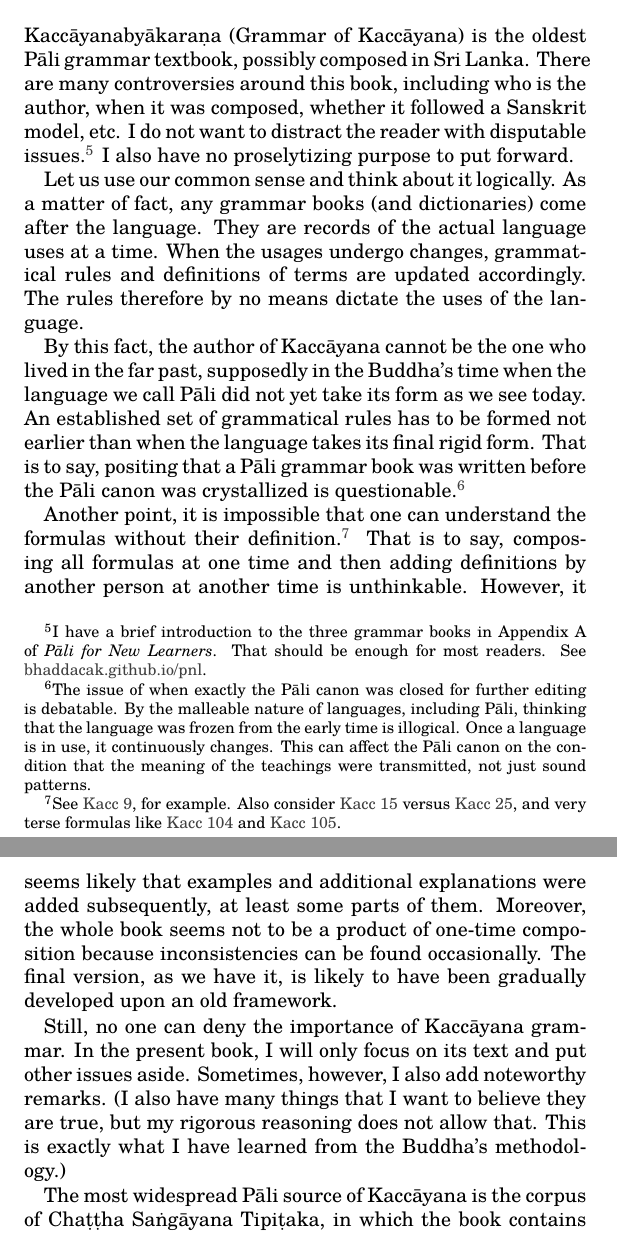
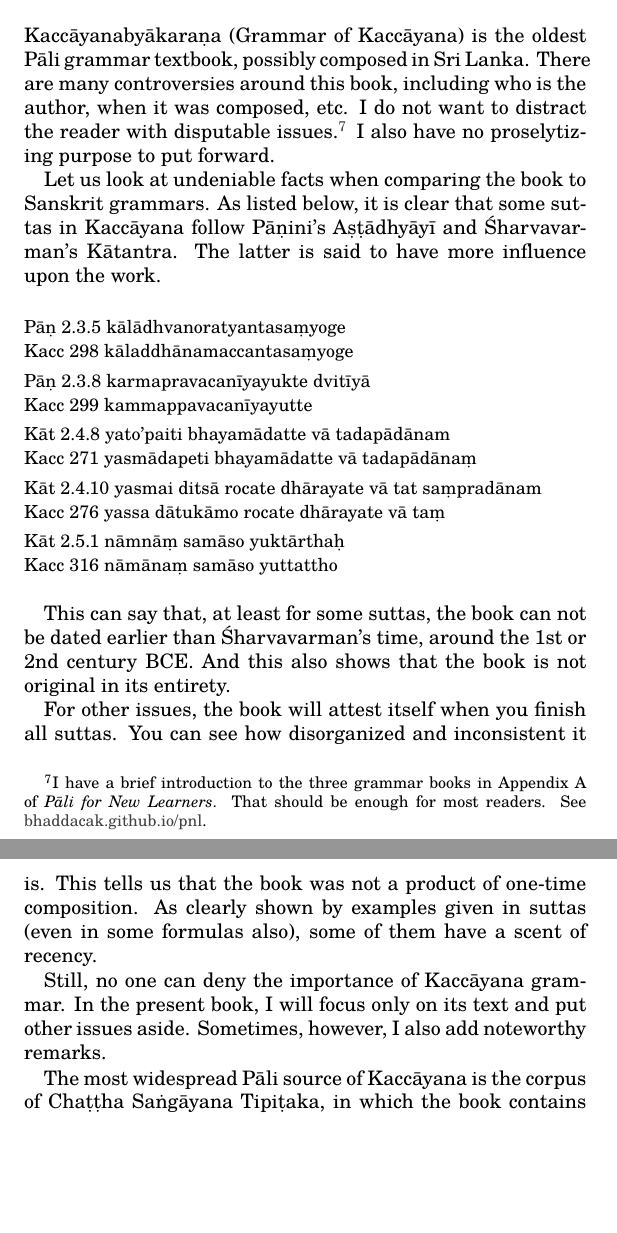
Before and after one commit to bhaddacak/ksut, a LaTeX thesis (ksut.tex, which reads intro.tex): two parts of pages 27 and 28 of 192, joined at a grey line, cut so that both start at the same text, the shorter picture padded with empty space. Compiled offline with XeLaTeX.

Commit message:
add sanskrit ref

```diff
--- a/intro.tex
+++ b/intro.tex
@@ -4,15 +4,29 @@
 \addcontentsline{toc}{chapter}{A minimal introduction}
 \chapter*{A minimal introduction}
 
-Kaccāyanabyākaraṇa (Grammar of Kaccāyana) is the oldest Pāli grammar textbook, possibly composed in Sri Lanka. There are many controversies around this book, including who is the author, when it was composed, whether it followed a Sanskrit model, etc. I do not want to distract the reader with disputable issues.\footnote{I have a brief introduction to the three grammar books in Appendix A of \emph{Pāli for New Learners}. That should be enough for most readers. See \url{bhaddacak.github.io/pnl}.} I also have no proselytizing purpose to put forward.
+Kaccāyanabyākaraṇa (Grammar of Kaccāyana) is the oldest Pāli grammar textbook, possibly composed in Sri Lanka. There are many controversies around this book, including who is the author, when it was composed, etc. I do not want to distract the reader with disputable issues.\footnote{I have a brief introduction to the three grammar books in Appendix A of \emph{Pāli for New Learners}. That should be enough for most readers. See \url{bhaddacak.github.io/pnl}.} I also have no proselytizing purpose to put forward.
 
-Let us use our common sense and think about it logically. As a matter of fact, any grammar books (and dictionaries) come after the language. They are records of the actual language uses at a time. When the usages undergo changes, grammatical rules and definitions of terms are updated accordingly. The rules therefore by no means dictate the uses of the language.
+Let us look at undeniable facts when comparing the book to Sanskrit grammars. As listed below, it is clear that some suttas in Kaccāyana follow Pāṇini's Aṣṭādhyāyī and Śharvavarman's Kātantra. The latter is said to have more influence upon the work.
 
-By this fact, the author of Kaccāyana cannot be the one who lived in the far past, supposedly in the Buddha's time when the language we call Pāli did not yet take its form as we see today. An established set of grammatical rules has to be formed not earlier than when the language takes its final rigid form. That is to say, positing that a Pāli grammar book was written before the Pāli canon was crystallized is questionable.\footnote{The issue of when exactly the Pāli canon was closed for further editing is debatable. By the malleable nature of languages, including Pāli, thinking that the language was frozen from the early time is illogical. Once a language is in use, it continuously changes. This can affect the Pāli canon on the condition that the meaning of the teachings were transmitted, not just sound patterns.}
+\bigskip
+{\small\noindent
+Pāṇ 2.3.5 kālādhvanoratyantasaṃyoge\\
+Kacc 298 kāladdhānamaccantasaṃyoge\\[1mm]
+Pāṇ 2.3.8 karmapravacanīyayukte dvitīyā\\
+Kacc 299 kammappavacanīyayutte\\[1mm]
+Kāt 2.4.8 yato'paiti bhayamādatte vā tadapādānam\\
+Kacc 271 yasmādapeti bhayamādatte vā tadapādānaṃ\\[1mm]
+Kāt 2.4.10 yasmai ditsā rocate dhārayate vā tat saṃpradānam\\
+Kacc 276 yassa dātukāmo rocate dhārayate vā taṃ\\[1mm]
+Kāt 2.5.1 nāmnāṃ samāso yuktārthaḥ\\
+Kacc 316 nāmānaṃ samāso yuttattho\\
+}
 
-Another point, it is impossible that one can understand the formulas without their definition.\footnote{See \hyperref[sut:9]{Kacc 9}, for example. Also consider \hyperref[sut:15]{Kacc 15} versus \hyperref[sut:25]{Kacc 25}, and very terse formulas like \hyperref[sut:104]{Kacc 104} and \hyperref[sut:105]{Kacc 105}.} That is to say, composing all formulas at one time and then adding definitions by another person at another time is unthinkable. However, it seems likely that examples and additional explanations were added subsequently, at least some parts of them. Moreover, the whole book seems not to be a product of one-time composition because inconsistencies can be found occasionally. The final version, as we have it, is likely to have been gradually developed upon an old framework.
+This can say that, at least for some suttas, the book can not be dated earlier than Śharvavarman's time, around the 1st or 2nd century BCE. And this also shows that the book is not original in its entirety.
 
-Still, no one can deny the importance of Kaccāyana grammar. In the present book, I will only focus on its text and put other issues aside. Sometimes, however, I also add noteworthy remarks. (I also have many things that I want to believe they are true, but my rigorous reasoning does not allow that. This is exactly what I have learned from the Buddha's methodology.)
+For other issues, the book will attest itself when you finish all suttas. You can see how disorganized and inconsistent it is. This tells us that the book was not a product of one-time composition. As clearly shown by examples given in suttas (even in some formulas also), some of them have a scent of recency.
+
+Still, no one can deny the importance of Kaccāyana grammar. In the present book, I will focus only on its text and put other issues aside. Sometimes, however, I also add noteworthy remarks.
 
 The most widespread Pāli source of Kaccāyana is the corpus of Chaṭṭha Saṅgāyana Tipiṭaka, in which the book contains 673 suttas. But in an older source, two other suttas are also present.\footnote{See \citealp[p.~221]{thitzana:kacc1}.} I therefore include these to make the book complete (see \hyperref[sut:243a]{Kacc 243a} and \hyperref[sut:243b]{243b}). So we have totally 675 suttas here. I also use Thai sources in parallel. When discrepancies occur, they will be informed clearly. These are supposedly very few.
 
```
Also changed, not shown: abbrev.tex (+2 -0 lines), bibliography.bib (+16 -0 lines), karaka.tex (+8 -2 lines), preamble.tex (+1 -1 lines), preface.tex (+2 -0 lines), title.tex (+1 -1 lines).
